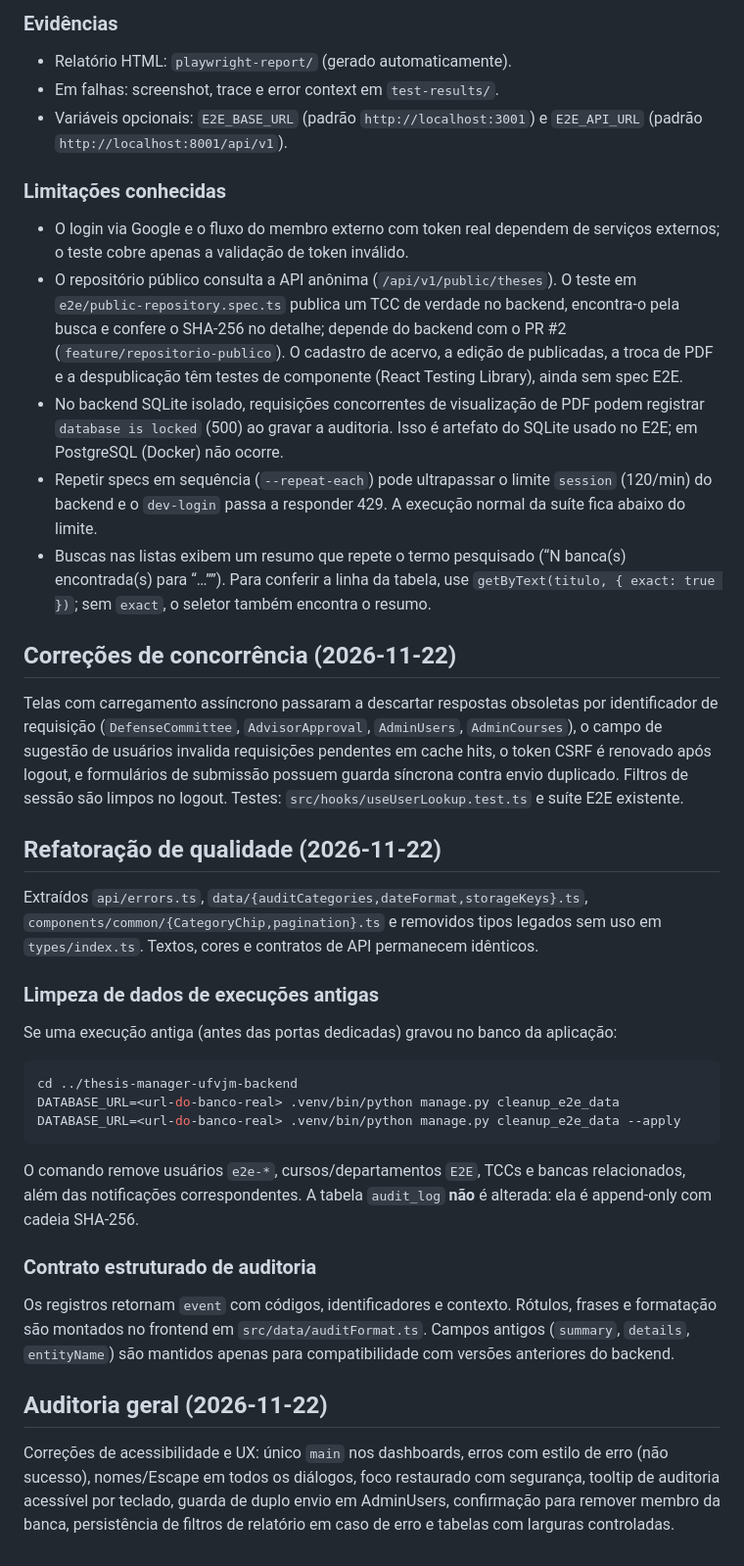
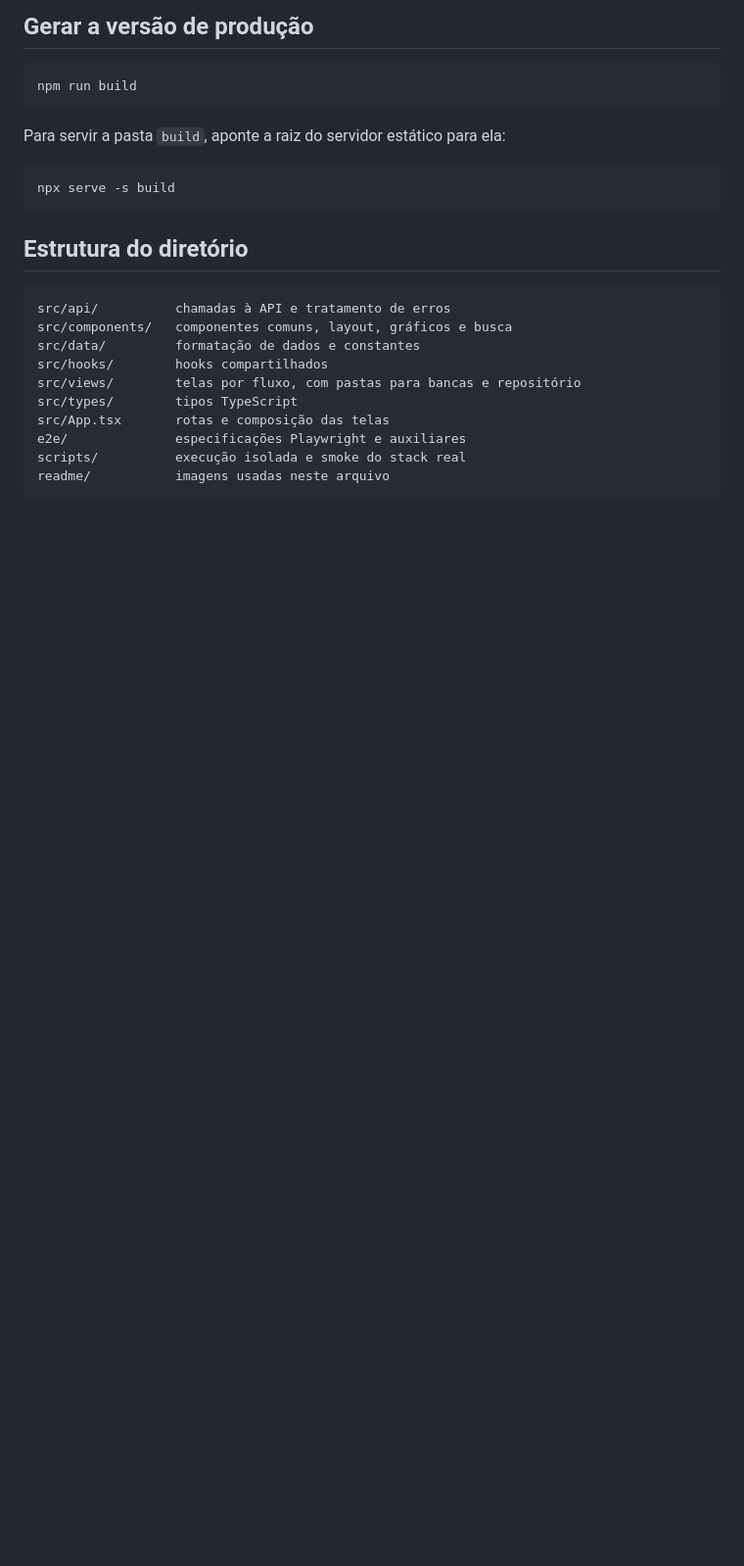
Before and after one commit to filipeduraes/thesis-manager-ufvjm-frontend, a Markdown page: README.md, the part around one of its changes. Shown at 98% size. GitHub-like rendering; blank space fills up the shorter version.

Commit message:
Final audit

````diff
--- a/README.md
+++ b/README.md
@@ -193,61 +184,27 @@ está na imagem).
 
-### Evidências
-
-- Relatório HTML: `playwright-report/` (gerado automaticamente).
-- Em falhas: screenshot, trace e error context em `test-results/`.
-- Variáveis opcionais: `E2E_BASE_URL` (padrão `http://localhost:3001`) e
-  `E2E_API_URL` (padrão `http://localhost:8001/api/v1`).
-
-### Limitações conhecidas
-
-- O login via Google e o fluxo do membro externo com token real dependem de
-  serviços externos; o teste cobre apenas a validação de token inválido.
-- O repositório público consulta a API anônima (`/api/v1/public/theses`). O teste em
-  `e2e/public-repository.spec.ts` publica um TCC de verdade no backend, encontra-o
-  pela busca e confere o SHA-256 no detalhe; depende do backend com o PR #2
-  (`feature/repositorio-publico`). O cadastro de acervo, a edição de publicadas, a
-  troca de PDF e a despublicação têm testes de componente (React Testing Library),
-  ainda sem spec E2E.
-- No backend SQLite isolado, requisições concorrentes de visualização de PDF
-  podem registrar `database is locked` (500) ao gravar a auditoria. Isso é
-  artefato do SQLite usado no E2E; em PostgreSQL (Docker) não ocorre.
-- Repetir specs em sequência (`--repeat-each`) pode ultrapassar o limite
-  `session` (120/min) do backend e o `dev-login` passa a responder 429. A
-  execução normal da suíte fica abaixo do limite.
-- Buscas nas listas exibem um resumo que repete o termo pesquisado
-  (“N banca(s) encontrada(s) para “…””). Para conferir a linha da tabela, use
-  `getByText(titulo, { exact: true })`; sem `exact`, o seletor também encontra o
-  resumo.
-
-## Correções de concorrência (2026-11-22)
-
-Telas com carregamento assíncrono passaram a descartar respostas obsoletas por identificador de requisição (`DefenseCommittee`, `AdvisorApproval`, `AdminUsers`, `AdminCourses`), o campo de sugestão de usuários invalida requisições pendentes em cache hits, o token CSRF é renovado após logout, e formulários de submissão possuem guarda síncrona contra envio duplicado. Filtros de sessão são limpos no logout. Testes: `src/hooks/useUserLookup.test.ts` e suíte E2E existente.
-
-## Refatoração de qualidade (2026-11-22)
-
-Extraídos `api/errors.ts`, `data/{auditCategories,dateFormat,storageKeys}.ts`, `components/common/{CategoryChip,pagination}.ts` e removidos tipos legados sem uso em `types/index.ts`. Textos, cores e contratos de API permanecem idênticos.
-
-### Limpeza de dados de execuções antigas
-
-Se uma execução antiga (antes das portas dedicadas) gravou no banco da aplicação:
+## Gerar a versão de produção
 
 ```bash
-cd ../thesis-manager-ufvjm-backend
-DATABASE_URL=<url-do-banco-real> .venv/bin/python manage.py cleanup_e2e_data
-DATABASE_URL=<url-do-banco-real> .venv/bin/python manage.py cleanup_e2e_data --apply
+npm run build
 ```
 
-O comando remove usuários `e2e-*`, cursos/departamentos `E2E`, TCCs e bancas
-relacionados, além das notificações correspondentes. A tabela `audit_log` **não**
-é alterada: ela é append-only com cadeia SHA-256.
+Para servir a pasta `build`, aponte a raiz do servidor estático para ela:
 
-### Contrato estruturado de auditoria
+```bash
+npx serve -s build
+```
 
-Os registros retornam `event` com códigos, identificadores e contexto. Rótulos,
-frases e formatação são montados no frontend em `src/data/auditFormat.ts`.
-Campos antigos (`summary`, `details`, `entityName`) são mantidos apenas para
-compatibilidade com versões anteriores do backend.
+## Estrutura do diretório
 
-## Auditoria geral (2026-11-22)
-
-Correções de acessibilidade e UX: único `main` nos dashboards, erros com estilo de erro (não sucesso), nomes/Escape em todos os diálogos, foco restaurado com segurança, tooltip de auditoria acessível por teclado, guarda de duplo envio em AdminUsers, confirmação para remover membro da banca, persistência de filtros de relatório em caso de erro e tabelas com larguras controladas.
+```text
+src/api/          chamadas à API e tratamento de erros
+src/components/   componentes comuns, layout, gráficos e busca
+src/data/         formatação de dados e constantes
+src/hooks/        hooks compartilhados
+src/views/        telas por fluxo, com pastas para bancas e repositório
+src/types/        tipos TypeScript
+src/App.tsx       rotas e composição das telas
+e2e/              especificações Playwright e auxiliares
+scripts/          execução isolada e smoke do stack real
+readme/           imagens usadas neste arquivo
+```
````
Also changed, not shown: other parts of README.md (+115 -124 lines), Contributing.md (added, +213 -0 lines), readme/fluxo-tcc.png (added), readme/gestao-monografias.png (added), readme/painel-admin.png (added), readme/repositorio-publico.png (added), 1 other file.
